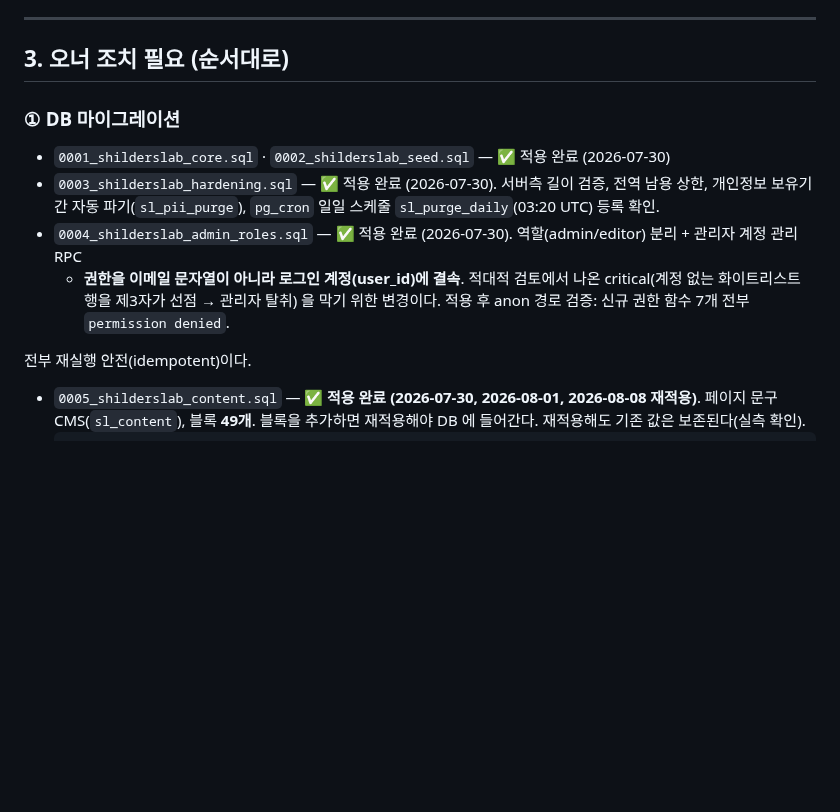
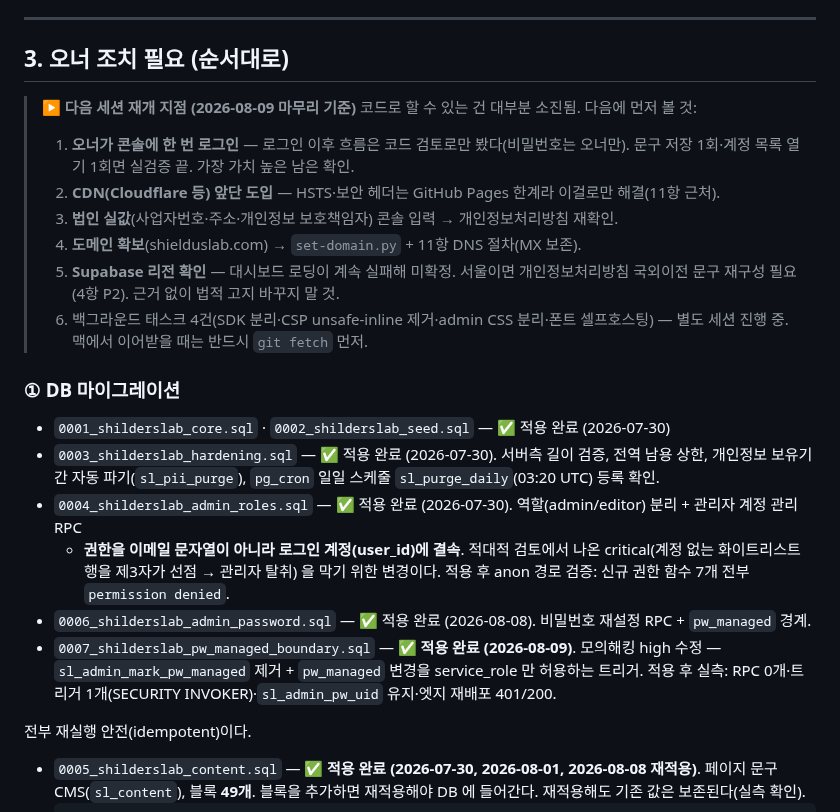
Before and after one commit to duelspost-droid/shilderslab-www, a Markdown page: HANDOFF.md, the part around the change. Rendered like a GitHub page; blank space fills up the shorter version.

Commit message:
HANDOFF: 세션 마무리 — 다음 재개 지점 + 0006/0007 적용 상태
3항 맨 위에 '다음 세션 재개 지점' 6줄 추가(오너 로그인 실검증·CDN·법인값·도메인·
리전·백그라운드 태스크). 마이그레이션 목록에 0006/0007 적용 완료 반영.

Co-Authored-By: Claude Opus 5 <noreply@anthropic.com>

```diff
--- a/HANDOFF.md
+++ b/HANDOFF.md
@@ -90,6 +90,18 @@ CI 재생성(`tools/build-ci.py`)만 `fonttools` + 폰트 파일이 추가로
 
 ## 3. 오너 조치 필요 (순서대로)
 
+> **▶ 다음 세션 재개 지점 (2026-08-09 마무리 기준)**
+> 코드로 할 수 있는 건 대부분 소진됨. 다음에 먼저 볼 것:
+> 1. **오너가 콘솔에 한 번 로그인** — 로그인 이후 흐름은 코드 검토로만 봤다(비밀번호는 오너만).
+>    문구 저장 1회·계정 목록 열기 1회면 실검증 끝. 가장 가치 높은 남은 확인.
+> 2. **CDN(Cloudflare 등) 앞단 도입** — HSTS·보안 헤더는 GitHub Pages 한계라 이걸로만 해결(11항 근처).
+> 3. **법인 실값**(사업자번호·주소·개인정보 보호책임자) 콘솔 입력 → 개인정보처리방침 재확인.
+> 4. **도메인 확보**(shielduslab.com) → `set-domain.py` + 11항 DNS 절차(MX 보존).
+> 5. **Supabase 리전 확인** — 대시보드 로딩이 계속 실패해 미확정. 서울이면 개인정보처리방침
+>    국외이전 문구 재구성 필요(4항 P2). 근거 없이 법적 고지 바꾸지 말 것.
+> 6. 백그라운드 태스크 4건(SDK 분리·CSP unsafe-inline 제거·admin CSS 분리·폰트 셀프호스팅) — 별도 세션 진행 중.
+> 맥에서 이어받을 때는 반드시 `git fetch` 먼저.
+
 ### ① DB 마이그레이션
 - `0001_shilderslab_core.sql` · `0002_shilderslab_seed.sql` — ✅ 적용 완료 (2026-07-30)
 - `0003_shilderslab_hardening.sql` — ✅ 적용 완료 (2026-07-30). 서버측 길이 검증, 전역 남용 상한,
@@ -98,6 +110,10 @@ CI 재생성(`tools/build-ci.py`)만 `fonttools` + 폰트 파일이 추가로
   + **권한을 이메일 문자열이 아니라 로그인 계정(user_id)에 결속**.
   적대적 검토에서 나온 critical(계정 없는 화이트리스트 행을 제3자가 선점 → 관리자 탈취) 을 막기 위한 변경이다.
   적용 후 anon 경로 검증: 신규 권한 함수 7개 전부 `permission denied`.
+- `0006_shilderslab_admin_password.sql` — ✅ 적용 완료 (2026-08-08). 비밀번호 재설정 RPC + `pw_managed` 경계.
+- `0007_shilderslab_pw_managed_boundary.sql` — ✅ **적용 완료 (2026-08-09)**. 모의해킹 high 수정 —
+  `sl_admin_mark_pw_managed` 제거 + `pw_managed` 변경을 service_role 만 허용하는 트리거.
+  적용 후 실측: RPC 0개·트리거 1개(SECURITY INVOKER)·`sl_admin_pw_uid` 유지·엣지 재배포 401/200.
 
 전부 재실행 안전(idempotent)이다.
 
```
